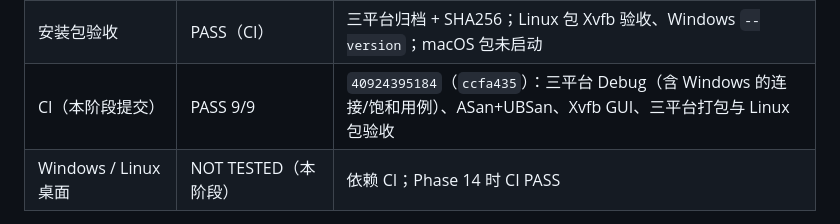
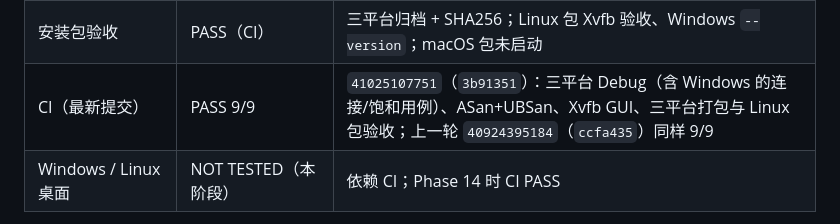
Before and after one commit to LightYourJourney/reversi-in-c, a Markdown page: docs/RELEASE_READINESS.md, the part around the change. Drawn GitHub-style.

Commit message:
docs: record the green CI for the browser coverage round

```diff
--- a/docs/RELEASE_READINESS.md
+++ b/docs/RELEASE_READINESS.md
@@ -113,7 +113,7 @@ Playwright Firefox 157、Playwright WebKit 27.2。
 | 代理层连接上限 | NOT TESTED | `limit_conn` 已配置、语法通过，未压测 |
 | 10 分钟 ASan soak | PASS | `PASS net.server (865909 checks)`，退出码 0，无报告 |
 | 安装包验收 | PASS（CI） | 三平台归档 + SHA256；Linux 包 Xvfb 验收、Windows `--version`；macOS 包未启动 |
-| CI（本阶段提交） | PASS 9/9 | `40924395184`（`ccfa435`）：三平台 Debug（含 Windows 的连接/饱和用例）、ASan+UBSan、Xvfb GUI、三平台打包与 Linux 包验收 |
+| CI（最新提交） | PASS 9/9 | `41025107751`（`3b91351`）：三平台 Debug（含 Windows 的连接/饱和用例）、ASan+UBSan、Xvfb GUI、三平台打包与 Linux 包验收；上一轮 `40924395184`（`ccfa435`）同样 9/9 |
 | Windows / Linux 桌面 | NOT TESTED（本阶段） | 依赖 CI；Phase 14 时 CI PASS |
 
 断言数（本机 Debug，全部无窗口测试合计 **1,210,368**）：
```
